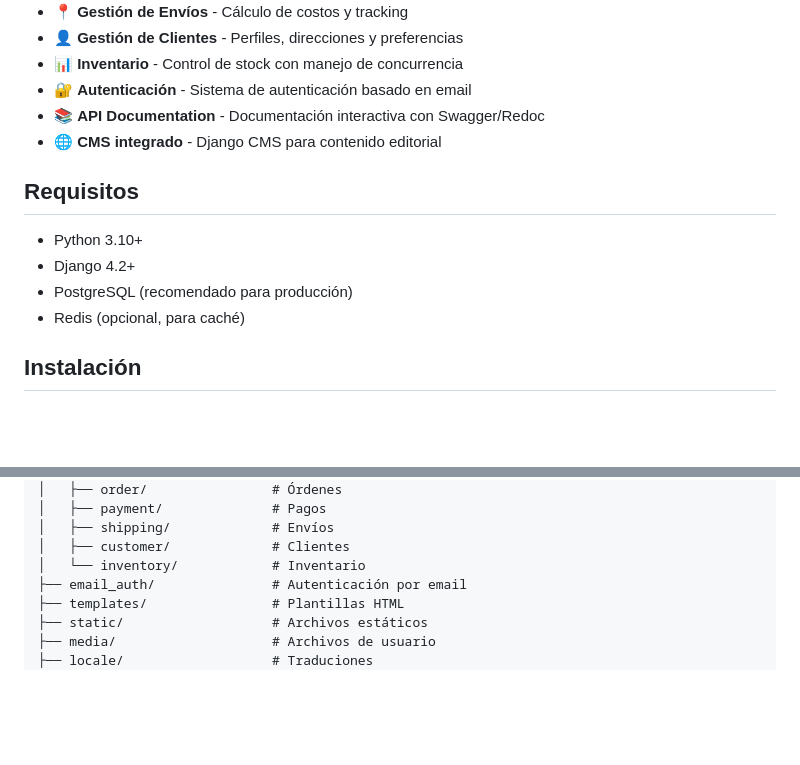
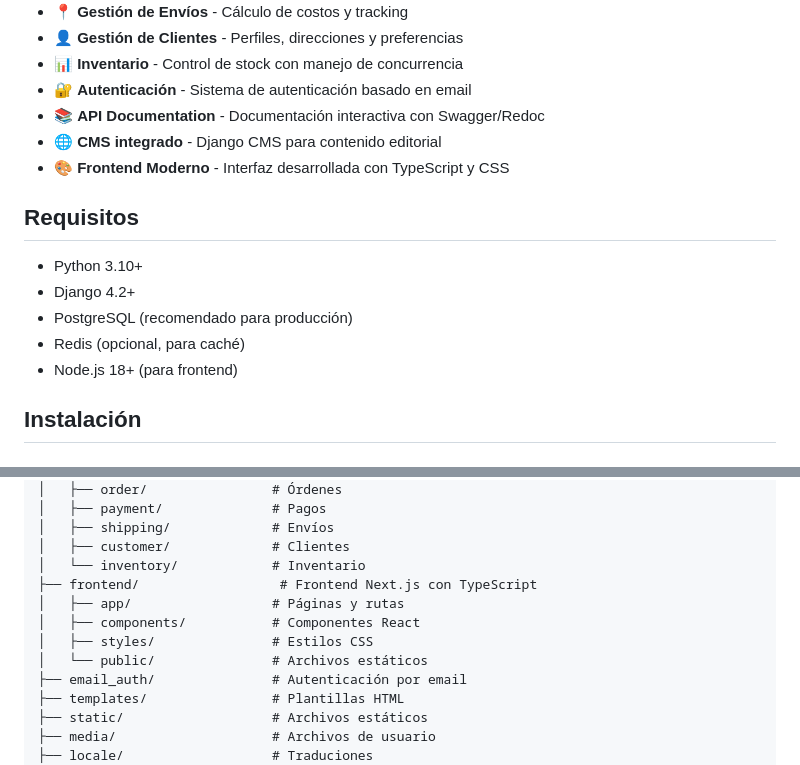
Before and after one commit to robbustamante/django-geek-monde, a Markdown page: README.md, 2 parts joined by grey strips. GitHub-like rendering; blank space fills up the shorter version.

```diff
--- a/README.md
+++ b/README.md
@@ -14,6 +24,7 @@ API REST de comercio electrónico para indumentaria y artículos geek, desarroll
 - 🔐 **Autenticación** - Sistema de autenticación basado en email
 - 📚 **API Documentation** - Documentación interactiva con Swagger/Redoc
 - 🌐 **CMS integrado** - Django CMS para contenido editorial
+- 🎨 **Frontend Moderno** - Interfaz desarrollada con TypeScript y CSS
 
 ## Requisitos
 
@@ -21,6 +32,7 @@ API REST de comercio electrónico para indumentaria y artículos geek, desarroll
 - Django 4.2+
 - PostgreSQL (recomendado para producción)
 - Redis (opcional, para caché)
+- Node.js 18+ (para frontend)
 
 ## Instalación
 
@@ -92,6 +114,11 @@ django-geek-monde/
 │   ├── shipping/             # Envíos
 │   ├── customer/             # Clientes
 │   └── inventory/            # Inventario
+├── frontend/                  # Frontend Next.js con TypeScript
+│   ├── app/                  # Páginas y rutas
+│   ├── components/           # Componentes React
+│   ├── styles/               # Estilos CSS
+│   └── public/               # Archivos estáticos
 ├── email_auth/               # Autenticación por email
 ├── templates/                # Plantillas HTML
 ├── static/                   # Archivos estáticos
```
Also changed, not shown: other parts of README.md (+35 -0 lines).
